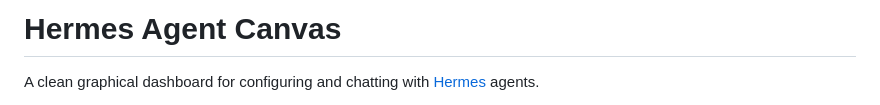
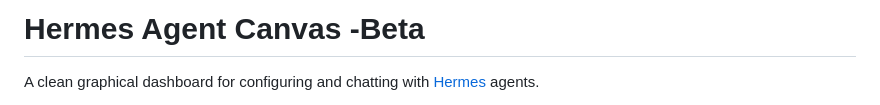
Before and after one commit to tecadrise-ai/hermes-agent-canvas, a Markdown page: README.md, the part around the change. GitHub-like rendering.

Commit message:
Update README.md for Hermes Agent Canvas

```diff
--- a/README.md
+++ b/README.md
@@ -1,4 +1,4 @@
-# Hermes Agent Canvas
+# Hermes Agent Canvas -Beta
 
 A clean graphical dashboard for configuring and chatting with [Hermes](https://github.com/NousResearch/hermes-agent) agents.
 
```
